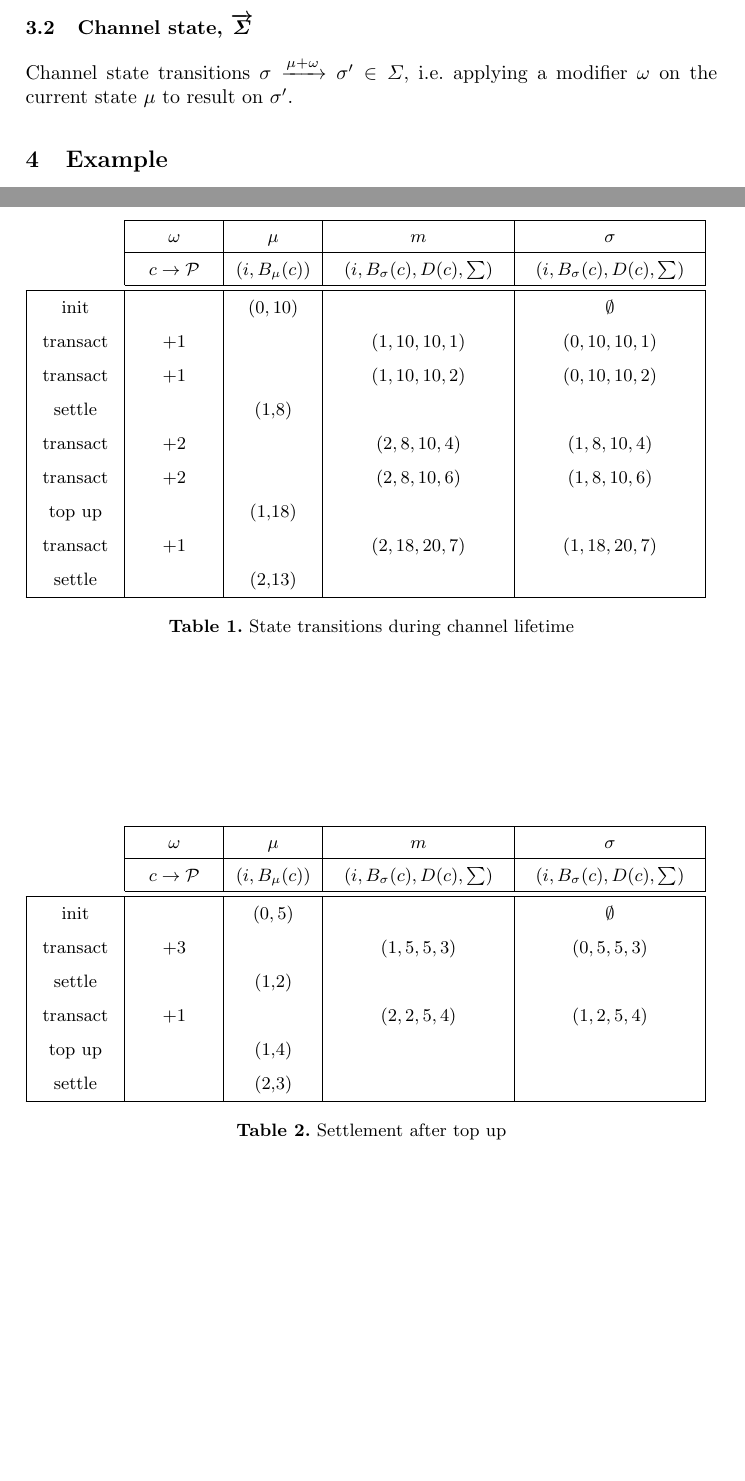
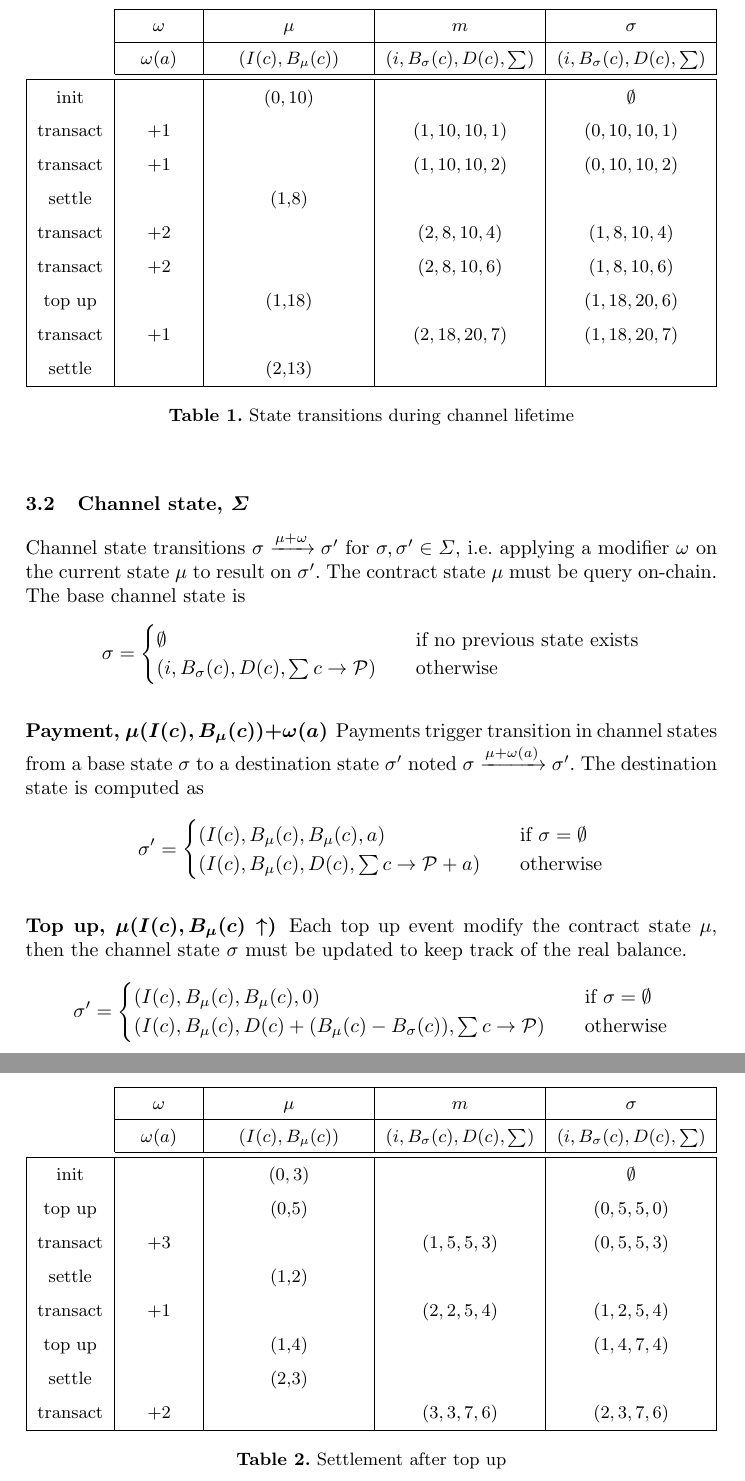
Before and after one commit to TrueLevelSA/ethereum-payment-channel-whitepaper, a LaTeX paper (eth-channel.tex): two parts of pages 4 and 5 of 5 before the commit and two parts of pages 5 and 6 of 6 after it, joined at a grey line, cut at the place of the change, the shorter picture padded with empty space. Compiled offline with pdfLaTeX.

Commit message:
Add basic channel state transition management

```diff
--- a/eth-channel.tex
+++ b/eth-channel.tex
@@ -163,8 +165,37 @@ In that case the provider amount is
 
-\subsection{Channel state, $\overrightarrow{\Sigma}$} Channel state transitions $\sigma \xrightarrow{\mu + \omega} \sigma' \in \Sigma$, i.e. applying a modifier $\omega$ on the current state $\mu$ to result on $\sigma'$.
+\subsection{Channel state, $\Sigma$} Channel state transitions $\sigma \xrightarrow{\mu + \omega} \sigma'$ for $\sigma, \sigma' \in \Sigma$, i.e. applying a modifier $\omega$ on the current state $\mu$ to result on $\sigma'$. The contract state $\mu$ must be query on-chain. The base channel state is
+\begin{equation*}
+\begin{split}
+  \sigma &=
+  \begin{cases}
+    \emptyset & \quad \text{if no previous state exists} \\
+    (i, B_\sigma(c), D(c), \textstyle \sum c \rightarrow \mathcal{P}) & \quad \text{otherwise}
+  \end{cases}
+\end{split}
+\end{equation*}
 
-%\subsubsection{Initialize channel state} $\sigma = (0, B(c), B(c), \texttt{pay})$
+\subsubsection{Payment, $\mu(I(c), B_\mu(c))+\omega(a)$} Payments trigger transition in channel states from a base state $\sigma$ to a destination state $\sigma'$ noted $\sigma \xrightarrow{\mu + \omega(a)} \sigma'$.
+The destination state is computed as
+\begin{equation*}
+\begin{split}
+  \sigma' &=
+  \begin{cases}
+      (I(c), B_\mu(c), B_\mu(c), a) & \quad \text{if } \sigma = \emptyset \\
+      (I(c), B_\mu(c), D(c), \textstyle \sum c \rightarrow \mathcal{P}+a) & \quad \text{otherwise}
+  \end{cases}
+\end{split}
+\end{equation*}
 
+\subsubsection{Top up, $\mu(I(c), B_\mu(c) \uparrow)$} Each top up event modify the contract state $\mu$, then the channel state $\sigma$ must be updated to keep track of the real balance.
+\begin{equation*}
+\begin{split}
+  \sigma' &=
+  \begin{cases}
+      (I(c), B_\mu(c), B_\mu(c), 0) & \quad \text{if } \sigma = \emptyset \\
+      (I(c), B_\mu(c), D(c) + (B_\mu(c) - B_\sigma(c)), \textstyle \sum c \rightarrow \mathcal{P}) & \quad \text{otherwise}
+  \end{cases}
+\end{split}
+\end{equation*}
 %\section{Protocol} The protocol describe valid and invalid actions for clients and the provider, rules for state transition, and messages.
 %
 %\subsubsection{Client actions} A client can send money through the channel, authorize limited payment, and refund his money.
@@ -180,13 +211,11 @@ In that case the provider amount is
 %
 %\section{Acknowledgement} Loan Ventura, Thomas Roulin and Nicolas Huguenin are acknowledged for their helpful contribution and comments during the completion of this work.
 
-\section{Example}
-
 \begin{table}[t]
-  \begin{tabularx}{\textwidth}{| S | S | S | C | C |}
+  \begin{tabularx}{\textwidth}{| S | S | C | C | C |}
     \cline{2-5}
       \multicolumn{1}{c|}{ } & $\omega$ & $\mu$ & $m$ & $\sigma$ \\ \cline{2-5}
-      \multicolumn{1}{c|}{ } & $c \rightarrow \mathcal{P}$ & $(i, B_\mu(c))$ & $(i, B_\sigma(c), D(c), \sum)$ & $(i, B_\sigma(c), D(c), \sum)$ \\
+      \multicolumn{1}{c|}{ } & $\omega(a)$ & $(I(c), B_\mu(c))$ & $(i, B_\sigma(c), D(c), \sum)$ & $(i, B_\sigma(c), D(c), \sum)$ \\
   \hhline{-====}
       init & & $(0,10)$ & & $\emptyset$ \\
       transact & $+1$ & & $(1, 10, 10, 1)$& $(0, 10, 10, 1)$ \\
@@ -194,7 +223,7 @@ In that case the provider amount is
       settle & & (1,8) & & \\
       transact & $+2$  & & $(2, 8, 10, 4)$ & $(1, 8, 10, 4)$ \\
       transact & $+2$  & & $(2, 8, 10, 6)$ & $(1, 8, 10, 6)$ \\
-      top up & & (1,18) & & \\
+      top up & & (1,18) & & $(1, 18, 20, 6)$ \\
       transact & $+1$ & & $(2, 18, 20, 7)$ & $(1, 18, 20, 7)$ \\
       settle & & (2,13) & & \\
       \cline{1-5}
@@ -205,17 +234,19 @@ In that case the provider amount is
 
 
 \begin{table}[t]
-  \begin{tabularx}{\textwidth}{| S | S | S | C | C |}
+  \begin{tabularx}{\textwidth}{| S | S | C | C | C |}
     \cline{2-5}
       \multicolumn{1}{c|}{ } & $\omega$ & $\mu$ & $m$ & $\sigma$ \\ \cline{2-5}
-      \multicolumn{1}{c|}{ } & $c \rightarrow \mathcal{P}$ & $(i, B_\mu(c))$ & $(i, B_\sigma(c), D(c), \sum)$ & $(i, B_\sigma(c), D(c), \sum)$ \\
+      \multicolumn{1}{c|}{ } & $\omega(a)$ & $(I(c), B_\mu(c))$ & $(i, B_\sigma(c), D(c), \sum)$ & $(i, B_\sigma(c), D(c), \sum)$ \\
   \hhline{-====}
-      init & & $(0,5)$ & & $\emptyset$ \\
-      transact & $+3$ & & $(1, 5, 5, 3)$& $(0, 5, 5, 3)$ \\
+      init & & $(0,3)$ & & $\emptyset$ \\
+      top up & & (0,5) & & $(0, 5, 5, 0)$ \\
+      transact & $+3$ & & $(1, 5, 5, 3)$ & $(0, 5, 5, 3)$ \\
       settle & & (1,2) & & \\
-      transact & $+1$ & & $(2, 2, 5, 4)$& $(1, 2, 5, 4)$ \\
-      top up & & (1,4) & & \\
+      transact & $+1$ & & $(2, 2, 5, 4)$ & $(1, 2, 5, 4)$ \\
+      top up & & (1,4) & & $(1, 4, 7, 4)$ \\
       settle & & (2,3) & & \\
+      transact & $+2$ & & $(3, 3, 7, 6)$ & $(2, 3, 7, 6)$ \\
       \cline{1-5}
   \end{tabularx}
   \medskip
```
Also changed, not shown: eth-channel.pdf, eth-channel.tex (10 more changed lines).
